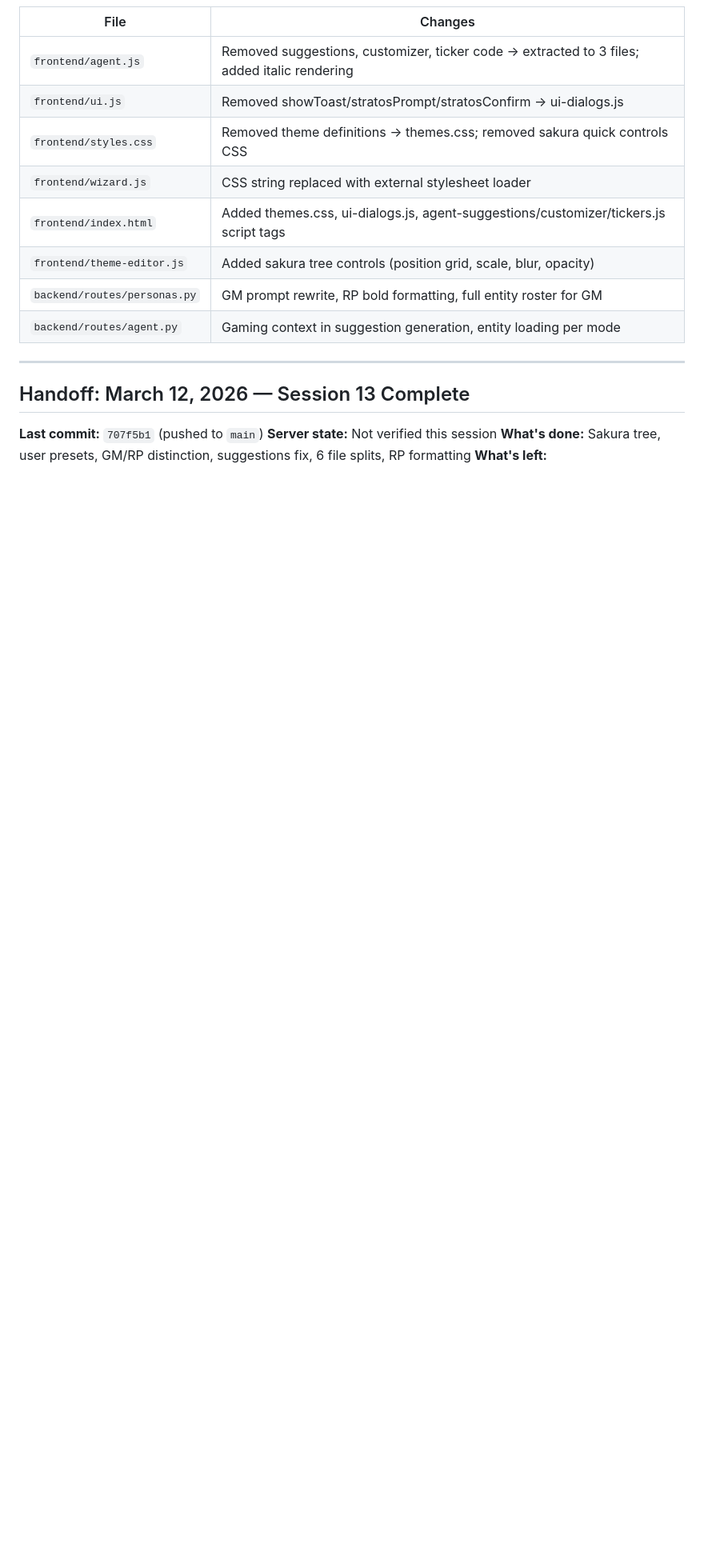
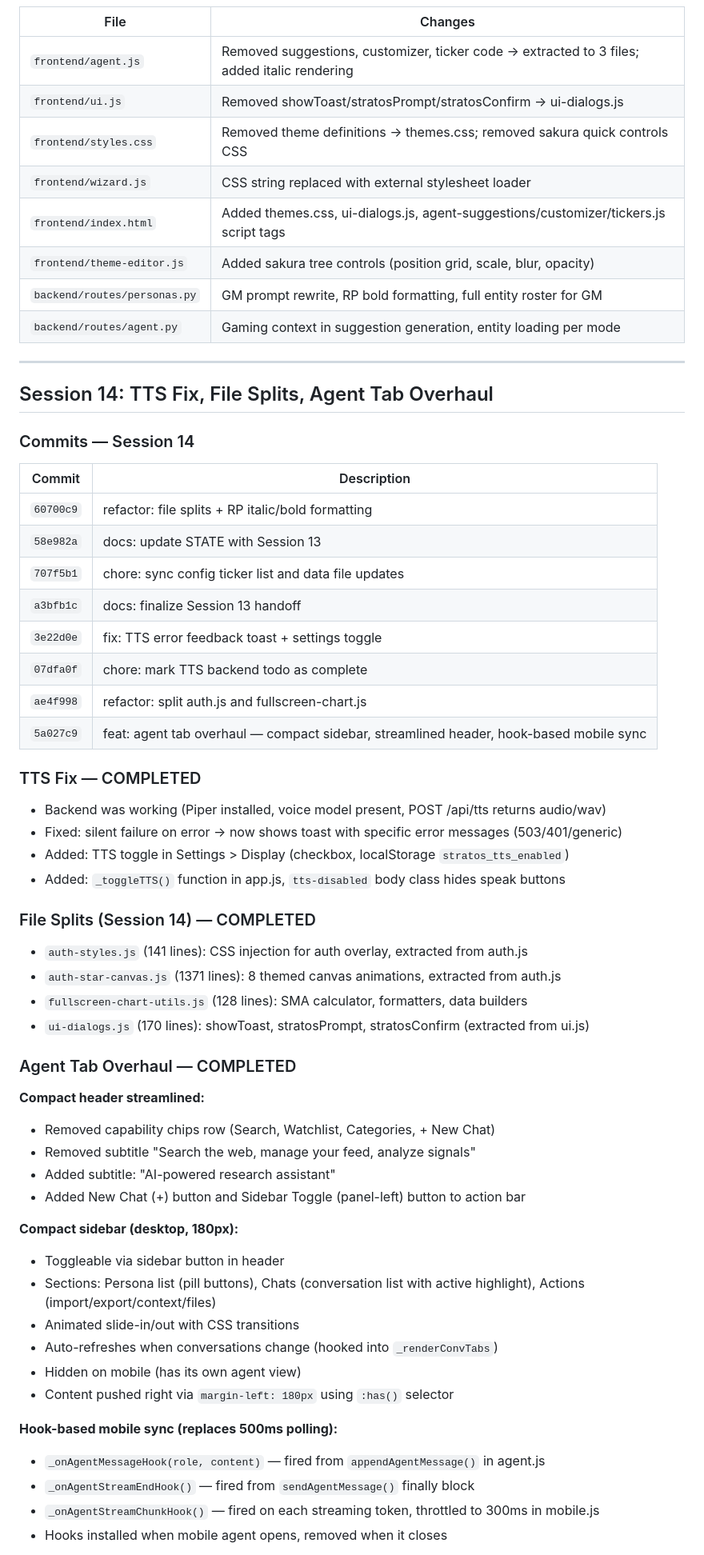
Before and after one commit to ASEbrahim/stratos, a Markdown page: Strat-docs/session-reports/STATE_2026-03-11.md, the part around one of its changes. Shown at 80% size. GitHub-like rendering; blank space fills up the shorter version.

Commit message:
docs: update STATE with Session 14 — agent tab overhaul
Co-Authored-By: Claude Opus 4.6 <noreply@anthropic.com>

```diff
--- a/Strat-docs/session-reports/STATE_2026-03-11.md
+++ b/Strat-docs/session-reports/STATE_2026-03-11.md
@@ -1207,8 +1207,52 @@ New "Customize" button in fullscreen sidebar opens a 300px arcane-styled setting
 
 ---
 
-## Handoff: March 12, 2026 — Session 13 Complete
+## Session 14: TTS Fix, File Splits, Agent Tab Overhaul
 
-**Last commit:** `707f5b1` (pushed to `main`)
-**Server state:** Not verified this session
-**What's done:** Sakura tree, user presets, GM/RP distinction, suggestions fix, 6 file splits, RP formatting
+### Commits — Session 14
+
+| Commit | Description |
+|--------|------------|
+| `60700c9` | refactor: file splits + RP italic/bold formatting |
+| `58e982a` | docs: update STATE with Session 13 |
+| `707f5b1` | chore: sync config ticker list and data file updates |
+| `a3bfb1c` | docs: finalize Session 13 handoff |
+| `3e22d0e` | fix: TTS error feedback toast + settings toggle |
+| `07dfa0f` | chore: mark TTS backend todo as complete |
+| `ae4f998` | refactor: split auth.js and fullscreen-chart.js |
+| `5a027c9` | feat: agent tab overhaul — compact sidebar, streamlined header, hook-based mobile sync |
+
+### TTS Fix — COMPLETED
+- Backend was working (Piper installed, voice model present, POST /api/tts returns audio/wav)
+- Fixed: silent failure on error → now shows toast with specific error messages (503/401/generic)
+- Added: TTS toggle in Settings > Display (checkbox, localStorage `stratos_tts_enabled`)
+- Added: `_toggleTTS()` function in app.js, `tts-disabled` body class hides speak buttons
+
+### File Splits (Session 14) — COMPLETED
+- `auth-styles.js` (141 lines): CSS injection for auth overlay, extracted from auth.js
+- `auth-star-canvas.js` (1371 lines): 8 themed canvas animations, extracted from auth.js
+- `fullscreen-chart-utils.js` (128 lines): SMA calculator, formatters, data builders
+- `ui-dialogs.js` (170 lines): showToast, stratosPrompt, stratosConfirm (extracted from ui.js)
+
+### Agent Tab Overhaul — COMPLETED
+
+**Compact header streamlined:**
+- Removed capability chips row (Search, Watchlist, Categories, + New Chat)
+- Removed subtitle "Search the web, manage your feed, analyze signals"
+- Added subtitle: "AI-powered research assistant"
+- Added New Chat (+) button and Sidebar Toggle (panel-left) button to action bar
+
+**Compact sidebar (desktop, 180px):**
+- Toggleable via sidebar button in header
+- Sections: Persona list (pill buttons), Chats (conversation list with active highlight), Actions (import/export/context/files)
+- Animated slide-in/out with CSS transitions
+- Auto-refreshes when conversations change (hooked into `_renderConvTabs`)
+- Hidden on mobile (has its own agent view)
+- Content pushed right via `margin-left: 180px` using `:has()` selector
+
+**Hook-based mobile sync (replaces 500ms polling):**
+- `_onAgentMessageHook(role, content)` — fired from `appendAgentMessage()` in agent.js
+- `_onAgentStreamEndHook()` — fired from `sendAgentMessage()` finally block
+- `_onAgentStreamChunkHook()` — fired on each streaming token, throttled to 300ms in mobile.js
+- Hooks installed when mobile agent opens, removed when it closes
+
```
Also changed, not shown: other parts of Strat-docs/session-reports/STATE_2026-03-11.md (+35 -6 lines).
